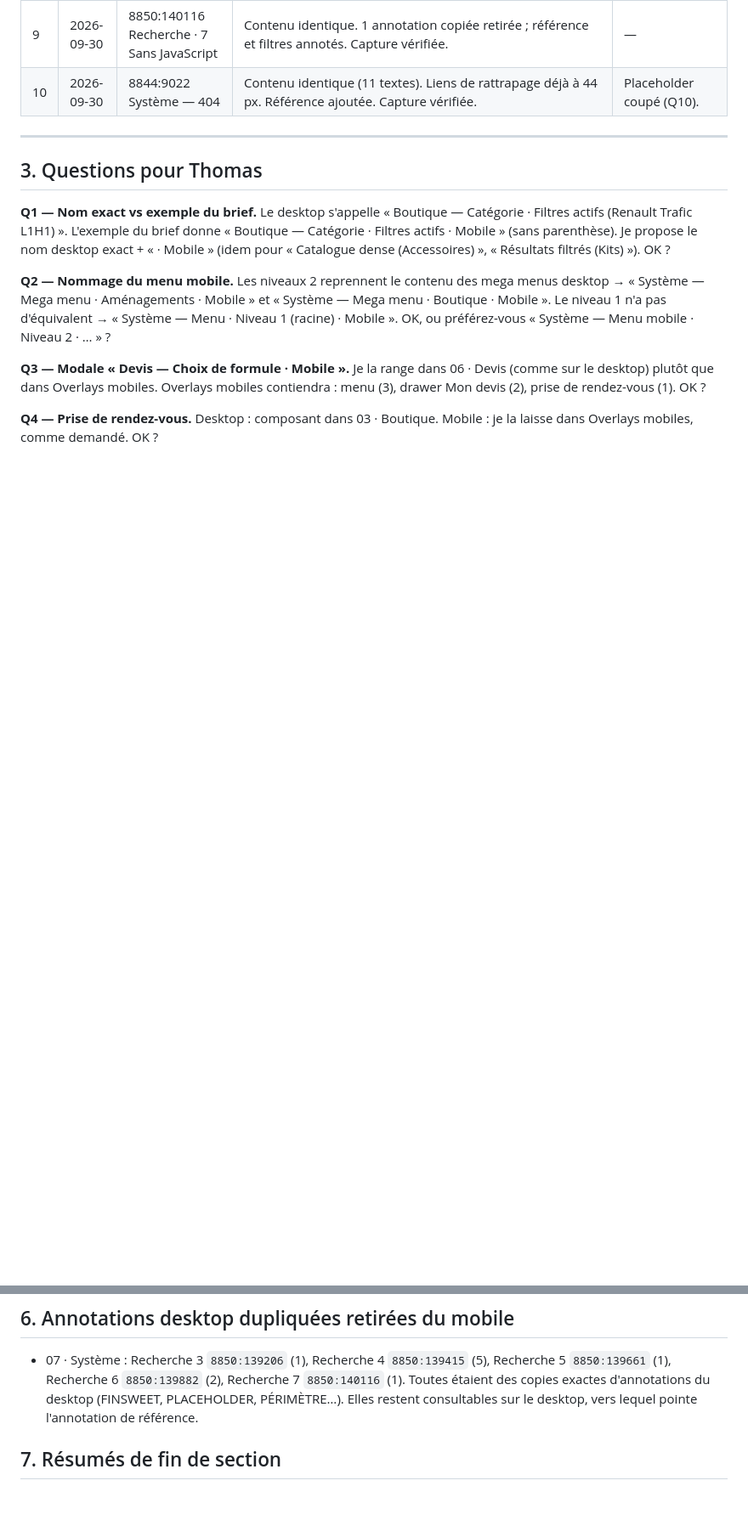
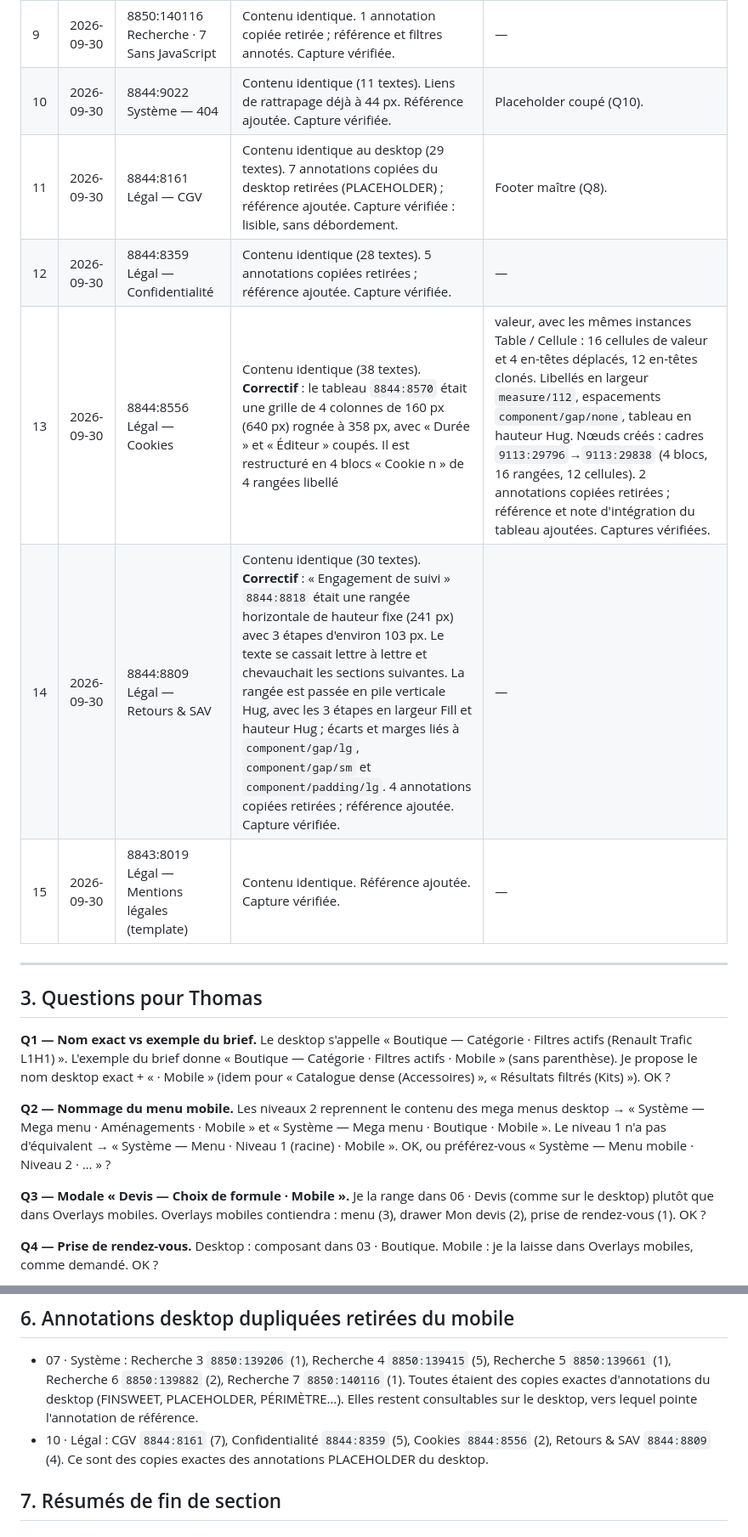
Before and after one commit to thomasbonometti/augrandjardin, a Markdown page: mobile-progress.md, 2 parts joined by grey strips. Shown at 85% size. Drawn GitHub-style; blank space fills up the shorter version.

```diff
--- a/mobile-progress.md
+++ b/mobile-progress.md
@@ -187,6 +187,11 @@ Sections vidées par le regroupement (conteneurs seuls, aucun écran) : `8850:14
 | 8 | 2026-09-30 | 8850:139882 Recherche · 6 Aucun résultat | Contenu identique (26 textes). 2 annotations copiées retirées ; ajout de la référence et des cibles tactiles (filtres et recherches fréquentes). Capture vérifiée. | — |
 | 9 | 2026-09-30 | 8850:140116 Recherche · 7 Sans JavaScript | Contenu identique. 1 annotation copiée retirée ; référence et filtres annotés. Capture vérifiée. | — |
 | 10 | 2026-09-30 | 8844:9022 Système — 404 | Contenu identique (11 textes). Liens de rattrapage déjà à 44 px. Référence ajoutée. Capture vérifiée. | Placeholder coupé (Q10). |
+| 11 | 2026-09-30 | 8844:8161 Légal — CGV | Contenu identique au desktop (29 textes). 7 annotations copiées du desktop retirées (PLACEHOLDER) ; référence ajoutée. Capture vérifiée : lisible, sans débordement. | Footer maître (Q8). |
+| 12 | 2026-09-30 | 8844:8359 Légal — Confidentialité | Contenu identique (28 textes). 5 annotations copiées retirées ; référence ajoutée. Capture vérifiée. | — |
+| 13 | 2026-09-30 | 8844:8556 Légal — Cookies | Contenu identique (38 textes). **Correctif** : le tableau `8844:8570` était une grille de 4 colonnes de 160 px (640 px) rognée à 358 px, avec « Durée » et « Éditeur » coupés. Il est restructuré en 4 blocs « Cookie n » de 4 rangées libellé | valeur, avec les mêmes instances Table / Cellule : 16 cellules de valeur et 4 en-têtes déplacés, 12 en-têtes clonés. Libellés en largeur `measure/112`, espacements `component/gap/none`, tableau en hauteur Hug. Nœuds créés : cadres `9113:29796`→`9113:29838` (4 blocs, 16 rangées, 12 cellules). 2 annotations copiées retirées ; référence et note d'intégration du tableau ajoutées. Captures vérifiées. | Valider le motif de tableau empilé. |
+| 14 | 2026-09-30 | 8844:8809 Légal — Retours & SAV | Contenu identique (30 textes). **Correctif** : « Engagement de suivi » `8844:8818` était une rangée horizontale de hauteur fixe (241 px) avec 3 étapes d'environ 103 px. Le texte se cassait lettre à lettre et chevauchait les sections suivantes. La rangée est passée en pile verticale Hug, avec les 3 étapes en largeur Fill et hauteur Hug ; écarts et marges liés à `component/gap/lg`, `component/gap/sm` et `component/padding/lg`. 4 annotations copiées retirées ; référence ajoutée. Capture vérifiée. | — |
+| 15 | 2026-09-30 | 8843:8019 Légal — Mentions légales (template) | Contenu identique. Référence ajoutée. Capture vérifiée. | — |
 
 ---
 
@@ -247,6 +252,7 @@ Sections vidées par le regroupement (conteneurs seuls, aucun écran) : `8850:14
 
 ## 6. Annotations desktop dupliquées retirées du mobile
 - 07 · Système : Recherche 3 `8850:139206` (1), Recherche 4 `8850:139415` (5), Recherche 5 `8850:139661` (1), Recherche 6 `8850:139882` (2), Recherche 7 `8850:140116` (1). Toutes étaient des copies exactes d'annotations du desktop (FINSWEET, PLACEHOLDER, PÉRIMÈTRE…). Elles restent consultables sur le desktop, vers lequel pointe l'annotation de référence.
+- 10 · Légal : CGV `8844:8161` (7), Confidentialité `8844:8359` (5), Cookies `8844:8556` (2), Retours & SAV `8844:8809` (4). Ce sont des copies exactes des annotations PLACEHOLDER du desktop.
 
 ## 7. Résumés de fin de section
 ### 07 · Système (8 écrans) — terminé
```
Also changed, not shown: other parts of mobile-progress.md (+12 -6 lines).
